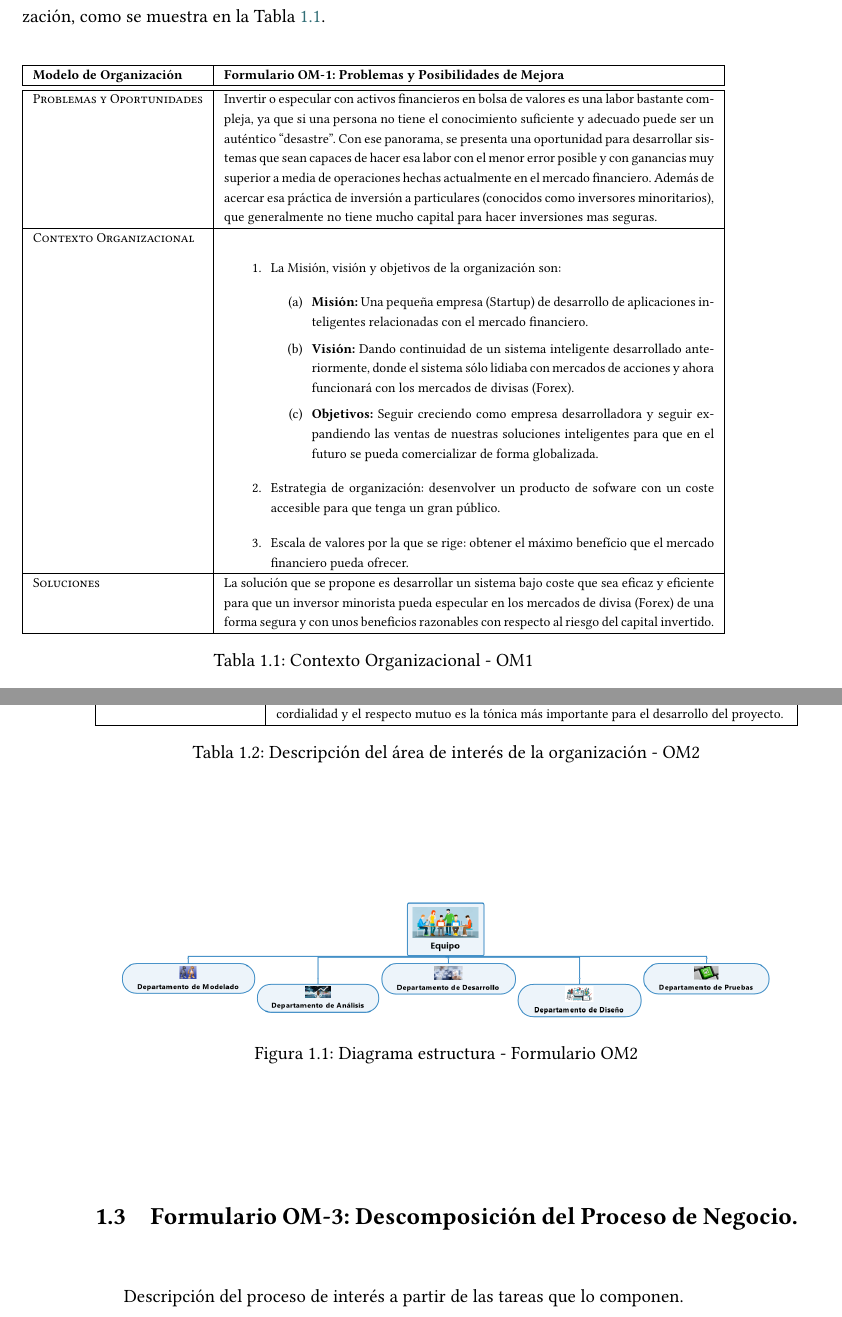
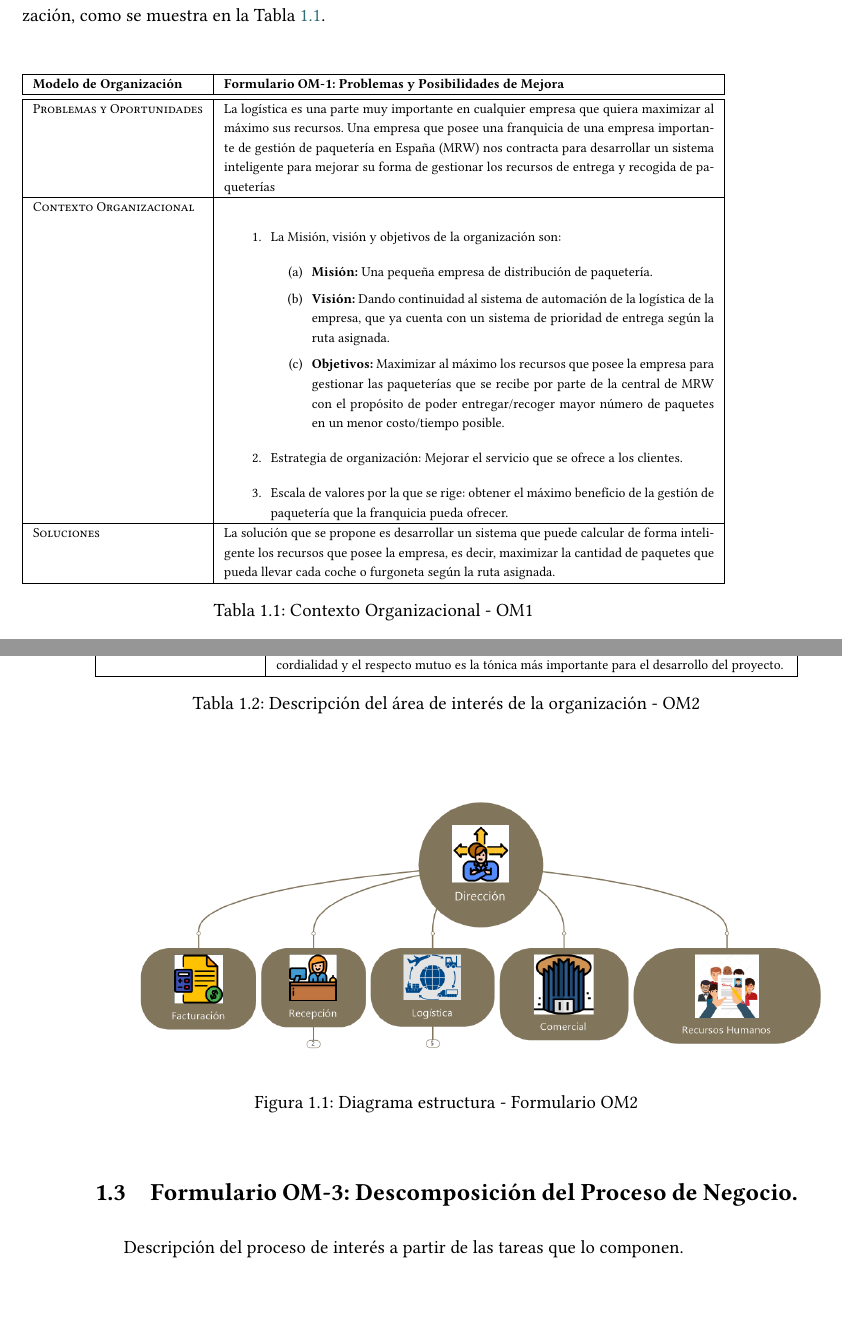
Before and after one commit to PedroPazosCurra/Desarrollo_Sistema_Inteligente, a LaTeX document (main.tex, which reads contido/Tema_1.tex): two parts of pages 10 and 11 of 24, joined at a grey line, cut so that both start at the same text, the shorter picture padded with empty space. Compiled offline with XeLaTeX.

Commit message:
Borrador de OM-1 propuesto

```diff
--- a/contido/Tema_1.tex
+++ b/contido/Tema_1.tex
@@ -19,19 +19,19 @@ Identificación de los problemas y oportunidades orientadas al conocimiento de l
 \begin{tabularx}{\textwidth}{|l|X|} \hline
 \textbf{Modelo de Organización} & \textbf{Formulario OM-1: Problemas y Posibilidades de Mejora} \\ \hline\hline
 
-\textsc{Problemas y Oportunidades} & Invertir o especular con activos financieros en bolsa de valores es una labor bastante compleja, ya que si una persona no tiene el conocimiento suficiente y adecuado puede ser un auténtico ``desastre''. Con ese panorama, se presenta una oportunidad para desarrollar sistemas que sean capaces de hacer esa labor con el menor error posible y con ganancias muy superior a media de operaciones hechas actualmente en el mercado financiero. Además de acercar esa práctica de inversión a particulares (conocidos como inversores minoritarios), que generalmente no tiene mucho capital para hacer inversiones mas seguras.\\ \hline
+\textsc{Problemas y Oportunidades} & La logística es una parte muy importante en cualquier empresa que quiera maximizar al máximo sus recursos. Una empresa que posee una franquicia de una empresa importante de gestión de paquetería en España (MRW) nos contracta para desarrollar un sistema inteligente para mejorar su forma de gestionar los recursos de entrega y recogida de paqueterías \\ \hline
 \textsc{Contexto Organizacional} &
 \begin{enumerate}
   \item La Misión, visión y objetivos de la organización son:
   \begin{enumerate}
-    \item \textbf{Misión:} Una pequeña empresa (Startup) de desarrollo de aplicaciones inteligentes relacionadas con el mercado financiero.
-    \item \textbf{Visión:} Dando continuidad de un sistema inteligente desarrollado anteriormente, donde el sistema sólo lidiaba con mercados de acciones y ahora funcionará con los mercados de divisas (Forex).
-    \item \textbf{Objetivos:} Seguir creciendo como empresa desarrolladora y seguir expandiendo las ventas de nuestras soluciones inteligentes para que en el futuro se pueda comercializar de forma globalizada.
+    \item \textbf{Misión:} Una pequeña empresa de distribución de paquetería.
+    \item \textbf{Visión:} Dando continuidad al sistema de automación de la logística de la empresa, que ya cuenta con un sistema de prioridad de entrega según la ruta asignada.
+    \item \textbf{Objetivos:} Maximizar al máximo los recursos que posee la empresa para gestionar las paqueterías que se recibe por parte de la central de MRW con el propósito de poder entregar/recoger mayor número de paquetes en un menor costo/tiempo posible.
   \end{enumerate}
-  \item Estrategia de organización: desenvolver un producto de sofware con un coste accesible para que tenga un gran público.
-  \item Escala de valores por la que se rige: obtener el máximo benefício que el mercado financiero pueda ofrecer.
+  \item Estrategia de organización: Mejorar el servicio que se ofrece a los clientes.
+  \item Escala de valores por la que se rige: obtener el máximo benefício de la gestión de paquetería que la franquicia pueda ofrecer.
 \end{enumerate}    \\ \hline
-\textsc{Soluciones} & La solución que se propone es desarrollar un sistema bajo coste que sea eficaz y eficiente para que un inversor minorista pueda especular en los mercados de divisa (Forex) de una forma segura y con unos beneficios razonables con respecto al riesgo del capital invertido. \\
+\textsc{Soluciones} & La solución que se propone es desarrollar un sistema que puede calcular de forma inteligente los recursos que posee la empresa, es decir, maximizar la cantidad de paquetes que pueda llevar cada coche o furgoneta según la ruta asignada.\\
 \hline
 \end{tabularx}
   %\label{tab.OM1}
@@ -80,7 +80,7 @@ Descripción de los aspectos de la organización que tienen impacto y/o se ven a
 \end{table}
 \begin{figure}[H]
 	\centering
-	\includegraphics[scale=0.40]{imaxes/diagramaEstructura_2.png}
+	\includegraphics[scale=0.50]{imaxes/Organigrama.png}
 	\caption{\label{fig:diagramaEstructura}Diagrama estructura - Formulario OM2}
 \end{figure}
 
```
Also changed, not shown: imaxes/Organigrama.png (added).
